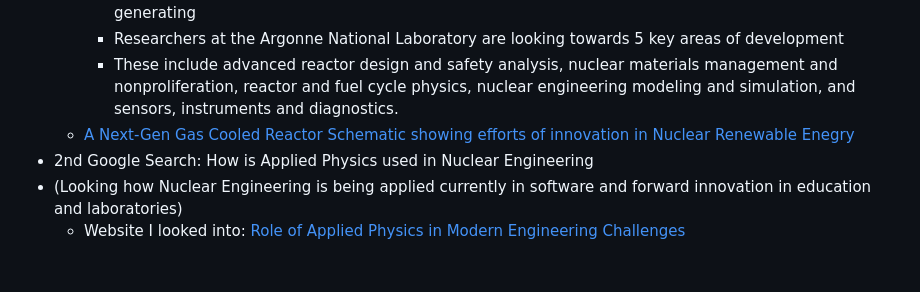
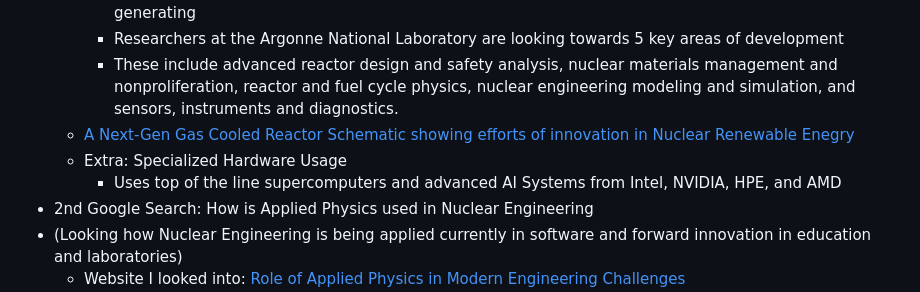
Before and after one commit to benjamint6592/sep10-freedom-project, a Markdown page: prep/content.md, the part around the change. Rendered like a GitHub page; blank space fills up the shorter version.

```diff
--- a/prep/content.md
+++ b/prep/content.md
@@ -7,6 +7,8 @@
     * Researchers at the Argonne National Laboratory are looking towards 5 key areas of development
     * These include advanced reactor design and safety analysis, nuclear materials management and nonproliferation, reactor and fuel cycle physics, nuclear engineering modeling and simulation, and sensors, instruments and  diagnostics.
    * [A Next-Gen Gas Cooled Reactor Schematic showing efforts of innovation in Nuclear Renewable Enegry](https://www.gen-4.org/sites/default/files/styles/imageslider/public/2024-12/GFR%20w%20Logo_0.png?h=96181b0b&itok=h5W7hVjI)
+   * Extra: Specialized Hardware Usage
+     * Uses top of the line supercomputers and advanced AI Systems from Intel, NVIDIA, HPE, and AMD
 * 2nd Google Search: How is Applied Physics used in Nuclear Engineering
 * (Looking how Nuclear Engineering is being applied currently in software and forward innovation in education and laboratories)
   * Website I looked into: [Role of Applied Physics in Modern Engineering Challenges](https://ep.jhu.edu/news/the-role-of-applied-physics-in-modern-engineering-challenges)
```
